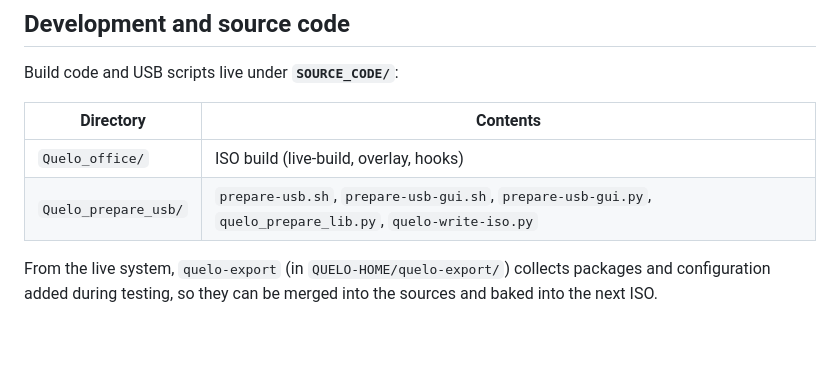
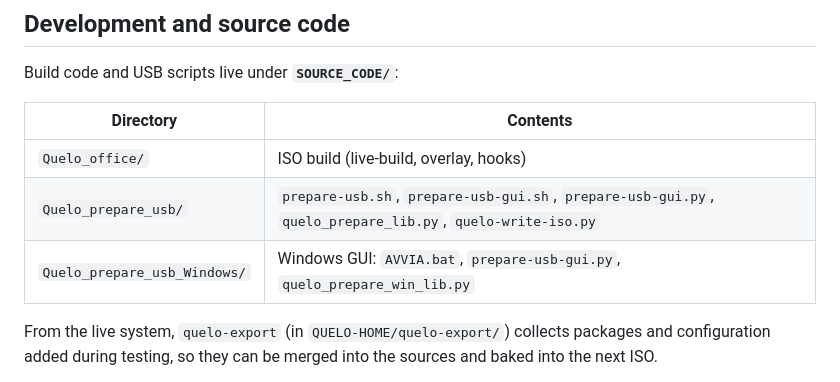
Before and after one commit to alby-quelo/quelo-office, a Markdown page: README.en.md, the part around the change. Rendered like a GitHub page; blank space fills up the shorter version.

Commit message:
Document Windows prepare-usb sources in README tables.
Co-authored-by: Cursor <cursoragent@cursor.com>

```diff
--- a/README.en.md
+++ b/README.en.md
@@ -246,6 +246,7 @@ Build code and USB scripts live under **`SOURCE_CODE/`**:
 |-----------|----------|
 | `Quelo_office/` | ISO build (live-build, overlay, hooks) |
 | `Quelo_prepare_usb/` | `prepare-usb.sh`, `prepare-usb-gui.sh`, `prepare-usb-gui.py`, `quelo_prepare_lib.py`, `quelo-write-iso.py` |
+| `Quelo_prepare_usb_Windows/` | Windows GUI: `AVVIA.bat`, `prepare-usb-gui.py`, `quelo_prepare_win_lib.py` |
 
 From the live system, `quelo-export` (in `QUELO-HOME/quelo-export/`) collects packages and configuration added during testing, so they can be merged into the sources and baked into the next ISO.
 
```
Also changed, not shown: README.md (+1 -0 lines).
